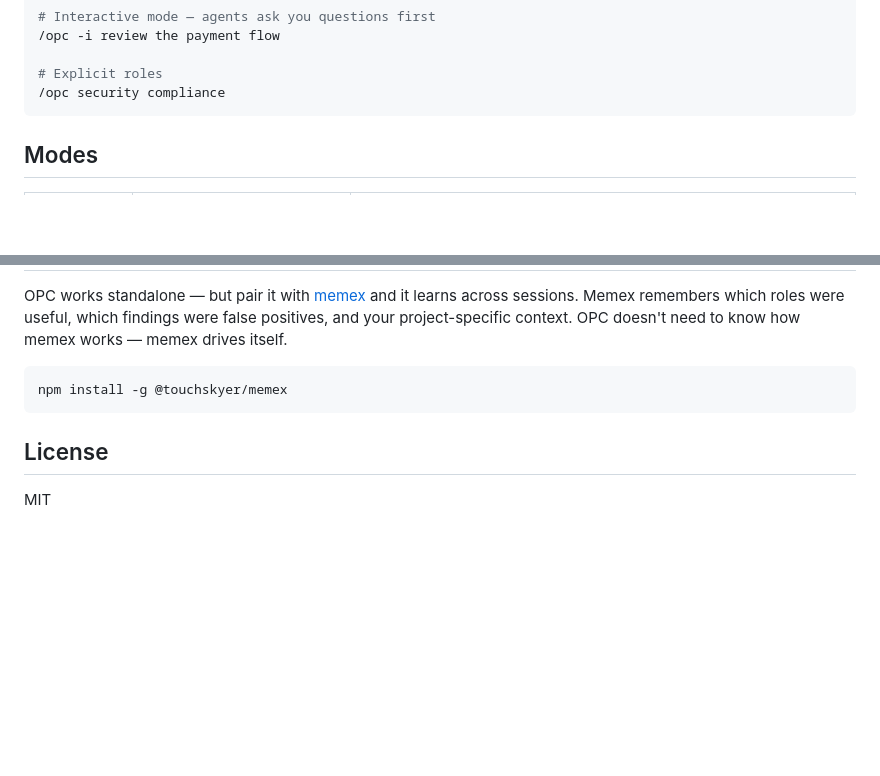
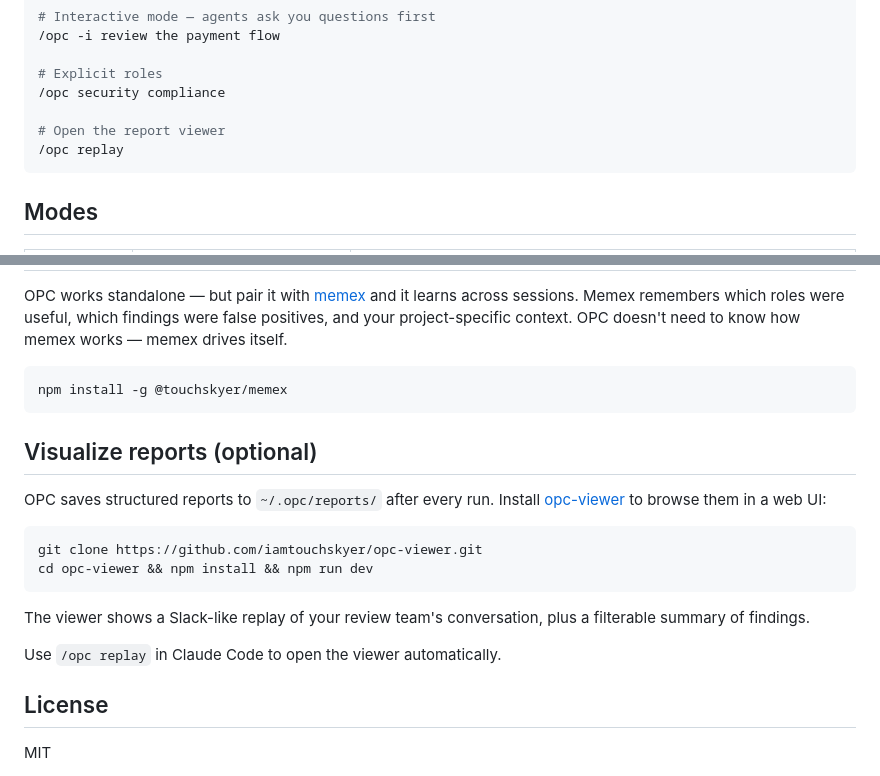
Before and after one commit to iamtouchskyer/opc, a Markdown page: README.md, 2 parts joined by grey strips. GitHub-like rendering; blank space fills up the shorter version.

Commit message:
feat: add opc-viewer integration + /opc replay docs
- README: add "Visualize reports" section + /opc replay example
- skill.md: add viewer reference in Notes section

Co-Authored-By: Claude Opus 4.6 (1M context) <noreply@anthropic.com>

````diff
--- a/README.md
+++ b/README.md
@@ -57,6 +57,9 @@ ln -s $(pwd)/opc ~/.claude/skills/opc
 
 # Explicit roles
 /opc security compliance
+
+# Open the report viewer
+/opc replay
 ```
 
 ## Modes
@@ -146,6 +149,19 @@ OPC works standalone — but pair it with [memex](https://github.com/iamtouchsky
 npm install -g @touchskyer/memex
 ```
 
+## Visualize reports (optional)
+
+OPC saves structured reports to `~/.opc/reports/` after every run. Install [opc-viewer](https://github.com/iamtouchskyer/opc-viewer) to browse them in a web UI:
+
+```bash
+git clone https://github.com/iamtouchskyer/opc-viewer.git
+cd opc-viewer && npm install && npm run dev
+```
+
+The viewer shows a Slack-like replay of your review team's conversation, plus a filterable summary of findings.
+
+Use `/opc replay` in Claude Code to open the viewer automatically.
+
 ## License
 
 MIT
````
Also changed, not shown: skill.md (+2 -0 lines).
